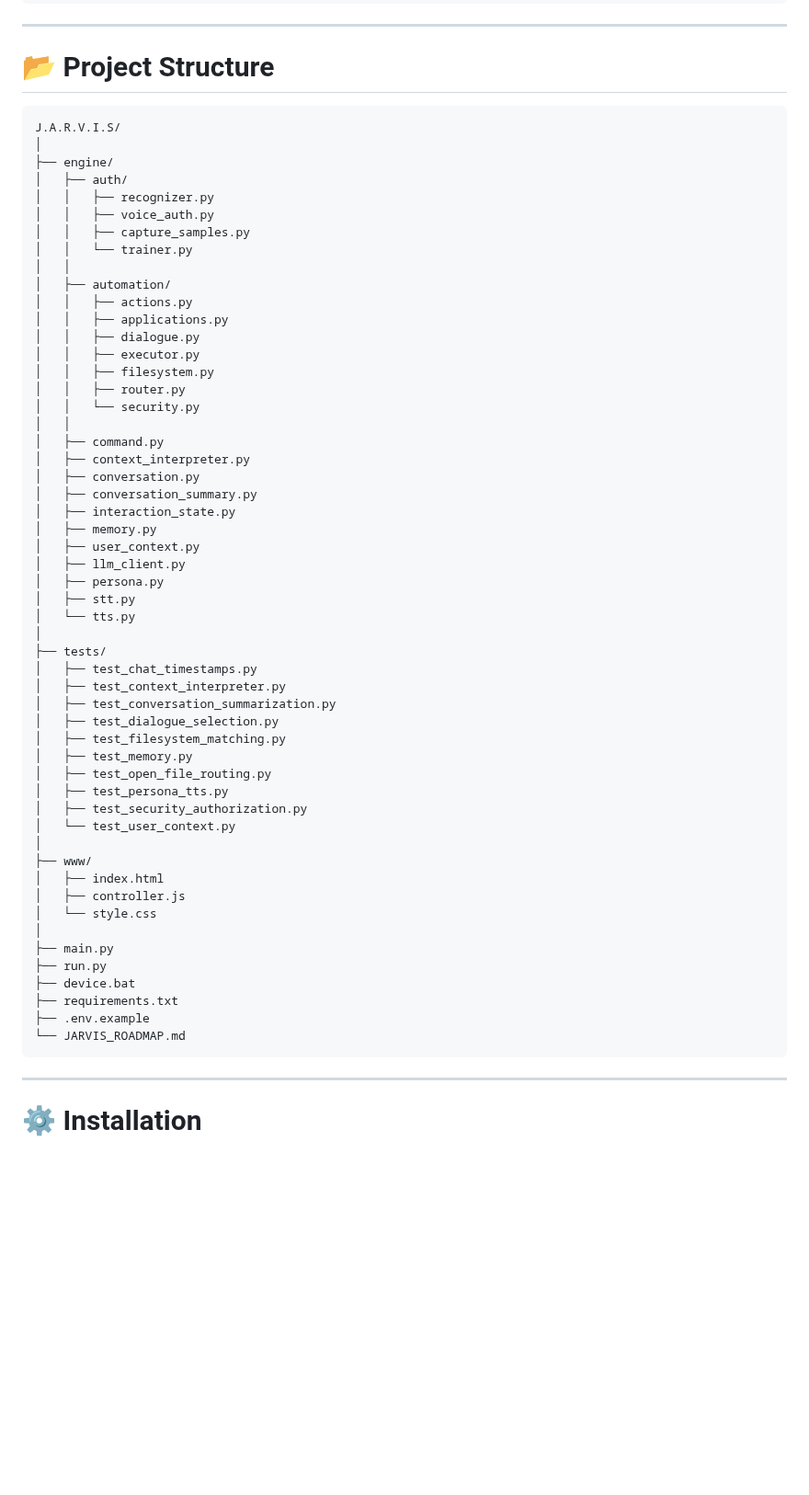
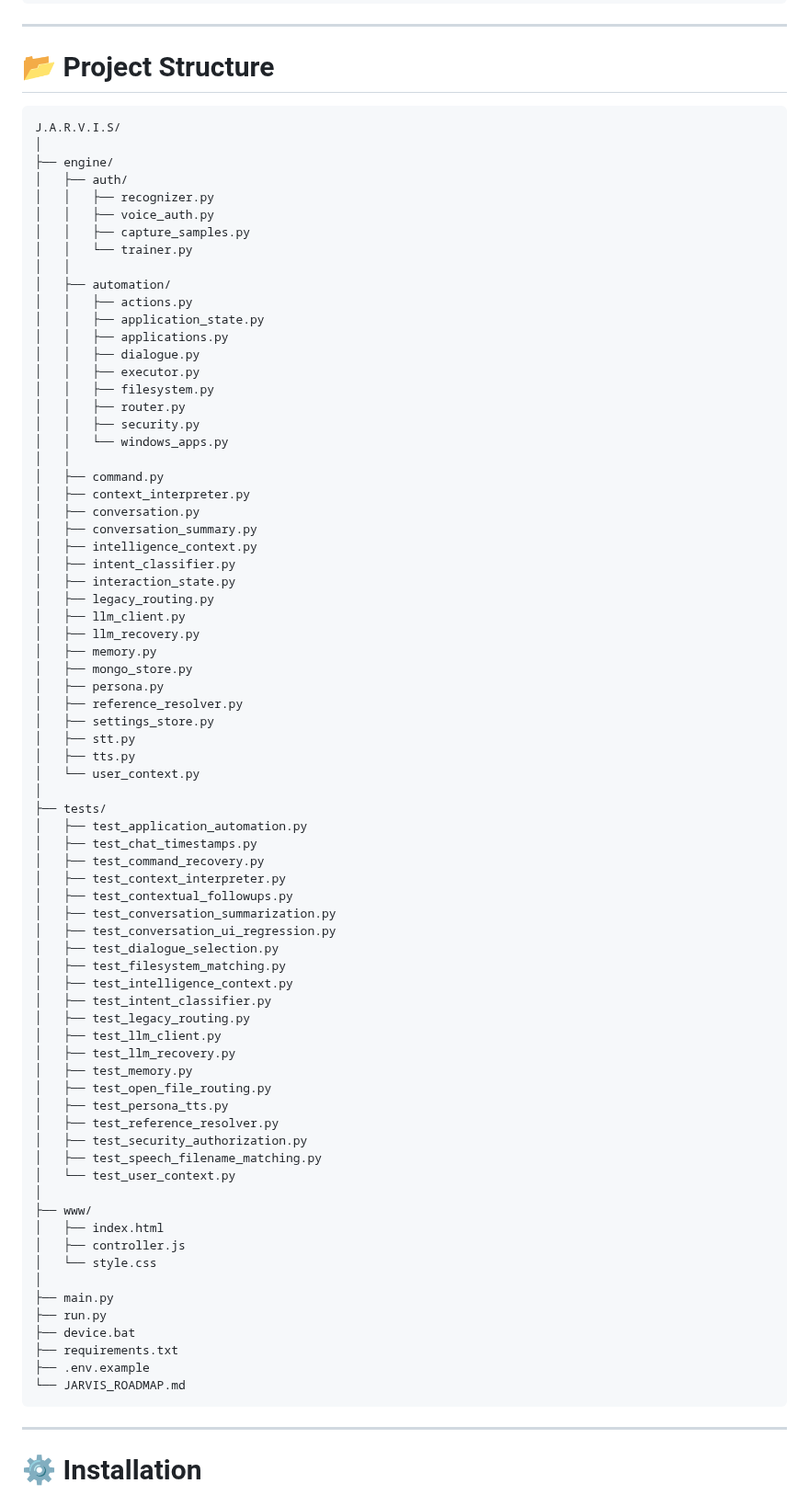
Before and after one commit to AbhiDevLab/J.A.R.V.I.S, a Markdown page: README.md, the part around the change. Shown at 92% size. GitHub-like rendering; blank space fills up the shorter version.

Commit message:
docs: align README project tree with current modules

````diff
--- a/README.md
+++ b/README.md
@@ -596,7 +596,7 @@ The frontend is intentionally kept separate from the Python engine so presentati
 
 # 📂 Project Structure
 
-~~~text
+```text
 J.A.R.V.I.S/
 │
 ├── engine/
@@ -608,35 +608,55 @@ J.A.R.V.I.S/
 │   │
 │   ├── automation/
 │   │   ├── actions.py
+│   │   ├── application_state.py
 │   │   ├── applications.py
 │   │   ├── dialogue.py
 │   │   ├── executor.py
 │   │   ├── filesystem.py
 │   │   ├── router.py
-│   │   └── security.py
+│   │   ├── security.py
+│   │   └── windows_apps.py
 │   │
 │   ├── command.py
 │   ├── context_interpreter.py
 │   ├── conversation.py
 │   ├── conversation_summary.py
+│   ├── intelligence_context.py
+│   ├── intent_classifier.py
 │   ├── interaction_state.py
+│   ├── legacy_routing.py
+│   ├── llm_client.py
+│   ├── llm_recovery.py
 │   ├── memory.py
-│   ├── user_context.py
-│   ├── llm_client.py
+│   ├── mongo_store.py
 │   ├── persona.py
+│   ├── reference_resolver.py
+│   ├── settings_store.py
 │   ├── stt.py
-│   └── tts.py
+│   ├── tts.py
+│   └── user_context.py
 │
 ├── tests/
+│   ├── test_application_automation.py
 │   ├── test_chat_timestamps.py
+│   ├── test_command_recovery.py
 │   ├── test_context_interpreter.py
+│   ├── test_contextual_followups.py
 │   ├── test_conversation_summarization.py
+│   ├── test_conversation_ui_regression.py
 │   ├── test_dialogue_selection.py
 │   ├── test_filesystem_matching.py
+│   ├── test_intelligence_context.py
+│   ├── test_intent_classifier.py
+│   ├── test_legacy_routing.py
+│   ├── test_llm_client.py
+│   ├── test_llm_recovery.py
 │   ├── test_memory.py
 │   ├── test_open_file_routing.py
 │   ├── test_persona_tts.py
+│   ├── test_reference_resolver.py
 │   ├── test_security_authorization.py
+│   ├── test_speech_filename_matching.py
 │   └── test_user_context.py
 │
 ├── www/
@@ -650,8 +670,7 @@ J.A.R.V.I.S/
 ├── requirements.txt
 ├── .env.example
 └── JARVIS_ROADMAP.md
-~~~
-
+```
 ---
 
 # ⚙️ Installation
````
